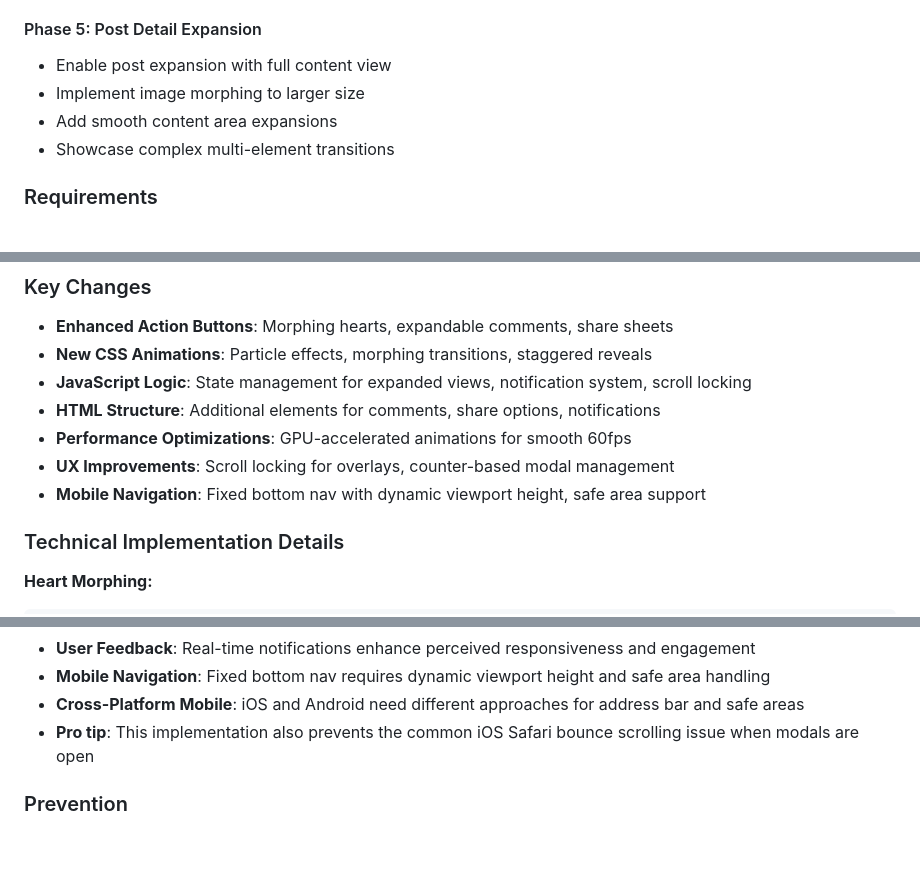
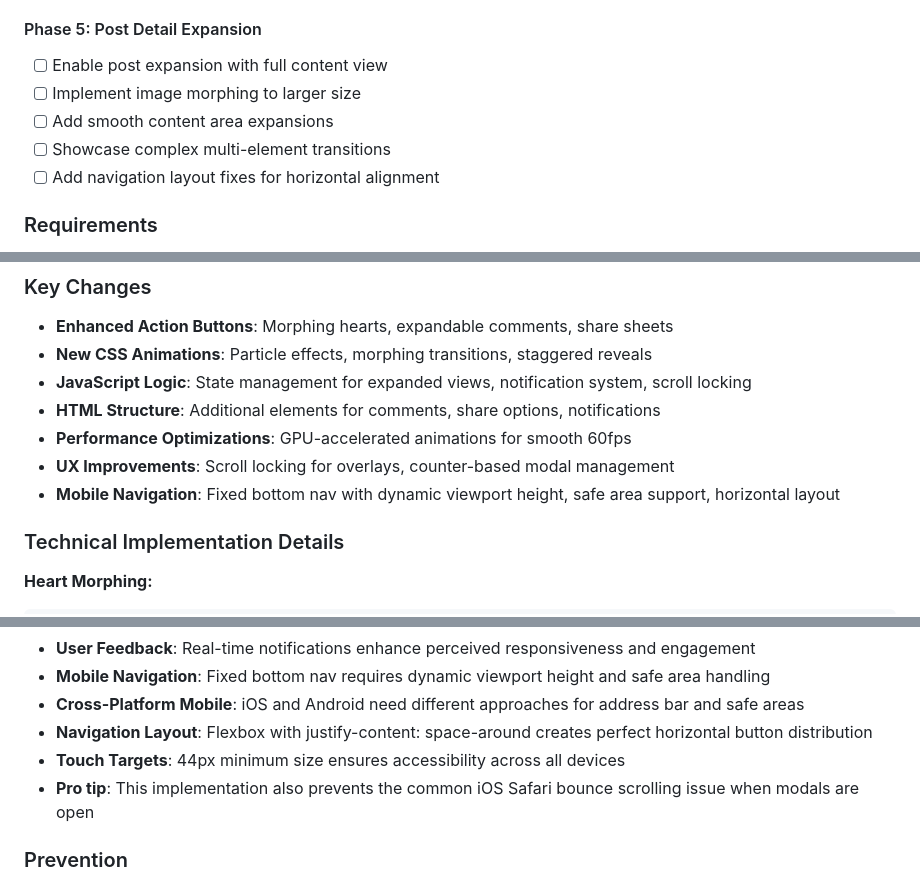
Before and after one commit to arisng/webuxui-demo, a Markdown page: .docs/issues/251208-scoped-view-transitions-ux-enhancement.md, 3 parts joined by grey strips. Drawn GitHub-style; blank space fills up the shorter version.

Commit message:
docs: update issue with navigation layout fixes and lessons learned
- Document navigation layout fixes for horizontal button alignment
- Add lessons learned about flexbox navigation and touch targets
- Update prevention guidelines for navigation layout testing

```diff
--- a/.docs/issues/251208-scoped-view-transitions-ux-enhancement.md
+++ b/.docs/issues/251208-scoped-view-transitions-ux-enhancement.md
@@ -61,10 +61,11 @@ Transform the demo into a stunning showcase of Scoped View Transitions by implem
 
 #### Phase 5: Post Detail Expansion
 
-- Enable post expansion with full content view
-- Implement image morphing to larger size
-- Add smooth content area expansions
-- Showcase complex multi-element transitions
+- [ ] Enable post expansion with full content view
+- [ ] Implement image morphing to larger size
+- [ ] Add smooth content area expansions
+- [ ] Showcase complex multi-element transitions
+- [ ] Add navigation layout fixes for horizontal alignment
 
 ### Requirements
 
@@ -94,7 +95,7 @@ Transform the demo into a stunning showcase of Scoped View Transitions by implem
 - **HTML Structure**: Additional elements for comments, share options, notifications
 - **Performance Optimizations**: GPU-accelerated animations for smooth 60fps
 - **UX Improvements**: Scroll locking for overlays, counter-based modal management
-- **Mobile Navigation**: Fixed bottom nav with dynamic viewport height, safe area support
+- **Mobile Navigation**: Fixed bottom nav with dynamic viewport height, safe area support, horizontal layout
 
 ### Technical Implementation Details
 
@@ -237,6 +238,8 @@ post.startViewTransition(() => {
 - **User Feedback**: Real-time notifications enhance perceived responsiveness and engagement
 - **Mobile Navigation**: Fixed bottom nav requires dynamic viewport height and safe area handling
 - **Cross-Platform Mobile**: iOS and Android need different approaches for address bar and safe areas
+- **Navigation Layout**: Flexbox with justify-content: space-around creates perfect horizontal button distribution
+- **Touch Targets**: 44px minimum size ensures accessibility across all devices
 - **Pro tip**: This implementation also prevents the common iOS Safari bounce scrolling issue when modals are open
 
 ### Prevention
```
Also changed, not shown: other parts of .docs/issues/251208-scoped-view-transitions-ux-enhancement.md (+1 -0 lines).
